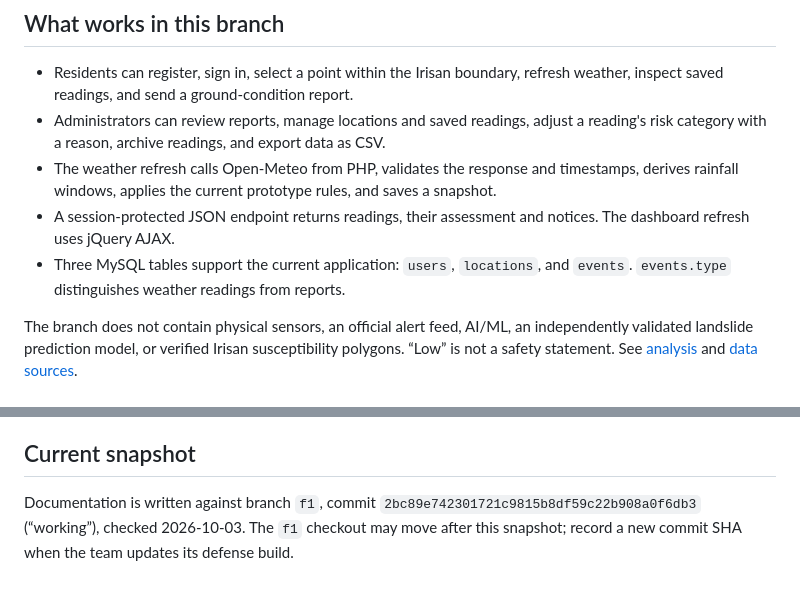
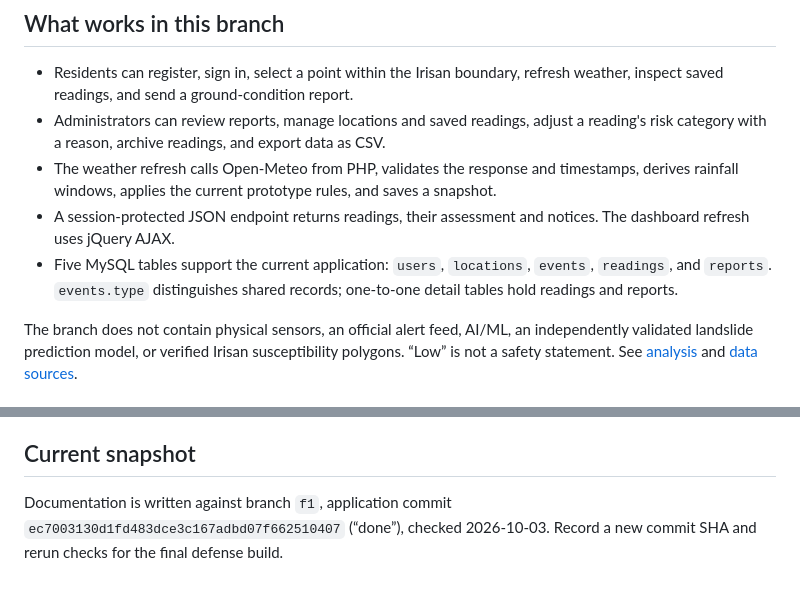
Before and after one commit to macJil/smartslope, a Markdown page: PROJECT.md, 2 parts joined by grey strips. GitHub-like rendering.

Commit message:
Align PROJECT.md with normalized f1 schema and verification

```diff
--- a/PROJECT.md
+++ b/PROJECT.md
@@ -8,7 +8,7 @@
 - Administrators can review reports, manage locations and saved readings, adjust a reading's risk category with a reason, archive readings, and export data as CSV.
 - The weather refresh calls Open-Meteo from PHP, validates the response and timestamps, derives rainfall windows, applies the current prototype rules, and saves a snapshot.
 - A session-protected JSON endpoint returns readings, their assessment and notices. The dashboard refresh uses jQuery AJAX.
-- Three MySQL tables support the current application: `users`, `locations`, and `events`. `events.type` distinguishes weather readings from reports.
+- Five MySQL tables support the current application: `users`, `locations`, `events`, `readings`, and `reports`. `events.type` distinguishes shared records; one-to-one detail tables hold readings and reports.
 
 The branch does not contain physical sensors, an official alert feed, AI/ML, an independently validated landslide prediction model, or verified Irisan susceptibility polygons. “Low” is not a safety statement. See [analysis](docs/analysis.md) and [data sources](docs/data-sources.md).
 
@@ -42,4 +42,4 @@ The current feature set gives the team concrete examples for PHP forms and sessi
 
 ## Current snapshot
 
-Documentation is written against branch `f1`, commit `2bc89e742301721c9815b8df59c22b908a0f6db3` (“working”), checked 2026-10-03. The `f1` checkout may move after this snapshot; record a new commit SHA when the team updates its defense build.
+Documentation is written against branch `f1`, application commit `ec7003130d1fd483dce3c167adbd07f662510407` (“done”), checked 2026-10-03. Record a new commit SHA and rerun checks for the final defense build.
```
